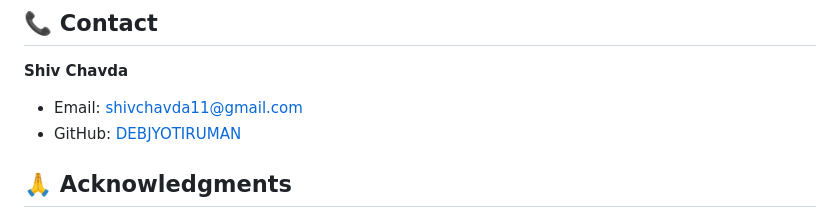
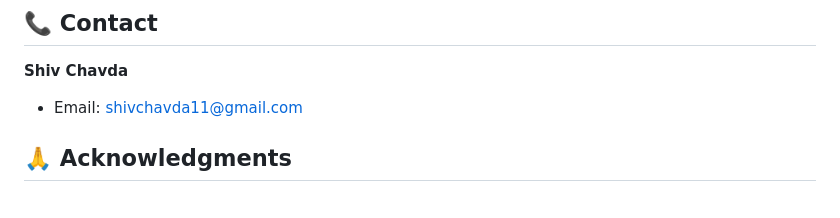
Before and after one commit to Shiv-Chavda/Groove, a Markdown page: README.md, the part around the change. GitHub-like rendering.

```diff
--- a/README.md
+++ b/README.md
@@ -292,7 +292,6 @@ This project is licensed under the ISC License - see the [LICENSE](LICENSE) file
 
 **Shiv Chavda**
 - Email: shivchavda11@gmail.com
-- GitHub: [DEBJYOTIRUMAN](https://github.com/DEBJYOTIRUMAN)
 
 ## 🙏 Acknowledgments
 
```
